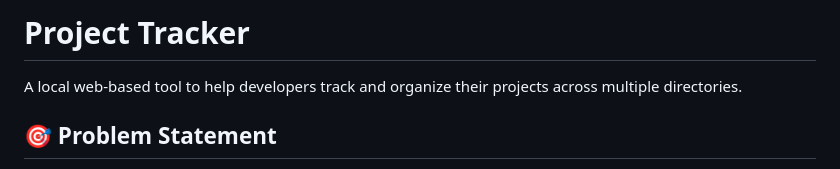
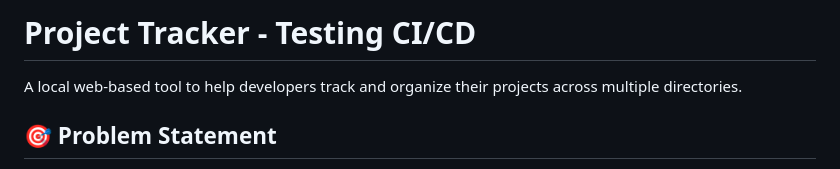
Before and after one commit to bshepp-projects/project-tracker, a Markdown page: README.md, the part around the change. Drawn GitHub-style.

Commit message:
test: Trigger main branch CI/CD to verify HTML validation fixes
- Test if inline style errors have been resolved
- Confirm GitHub Actions workflow passes with updated HTML
- Verify package-lock.json availability for caching

🤖 Generated with [Claude Code](https://claude.ai/code)

Co-Authored-By: Claude <noreply@anthropic.com>

```diff
--- a/README.md
+++ b/README.md
@@ -1,4 +1,4 @@
-# Project Tracker
+# Project Tracker - Testing CI/CD
 
 A local web-based tool to help developers track and organize their projects across multiple directories.
 
```
